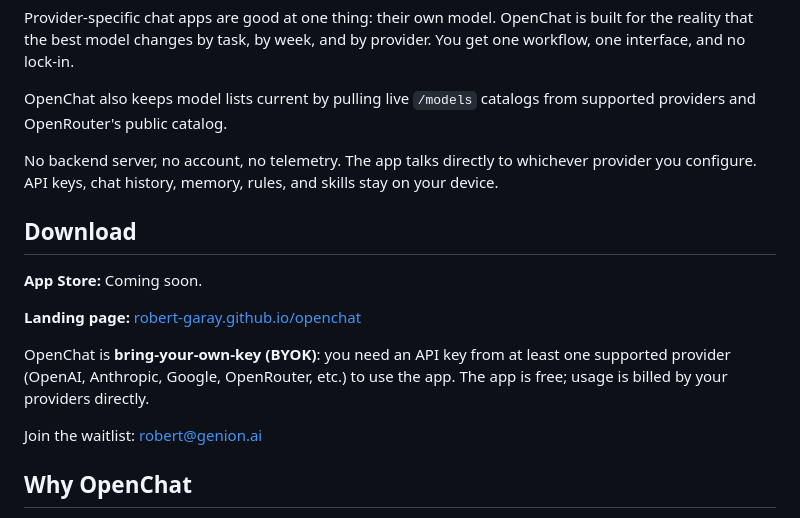
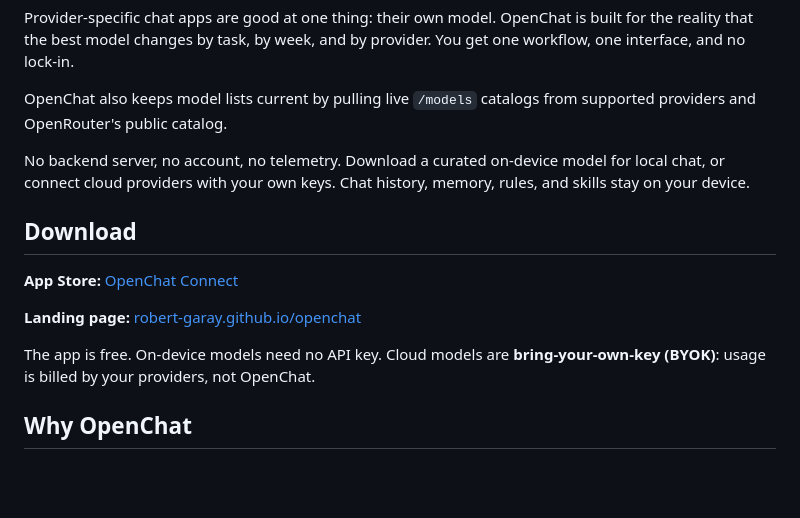
Before and after one commit to robert-garay/openchat, a Markdown page: README.md, the part around the change. Rendered like a GitHub page; blank space fills up the shorter version.

Commit message:
Align README download section with on-device and BYOK
Co-authored-by: Robert Garay <robert-garay@users.noreply.github.com>

```diff
--- a/README.md
+++ b/README.md
@@ -8,17 +8,15 @@ Provider-specific chat apps are good at one thing: their own model. OpenChat is
 
 OpenChat also keeps model lists current by pulling live `/models` catalogs from supported providers and OpenRouter's public catalog.
 
-No backend server, no account, no telemetry. The app talks directly to whichever provider you configure. API keys, chat history, memory, rules, and skills stay on your device.
+No backend server, no account, no telemetry. Download a curated on-device model for local chat, or connect cloud providers with your own keys. Chat history, memory, rules, and skills stay on your device.
 
 ## Download
 
-**App Store:** Coming soon.
+**App Store:** [OpenChat Connect](https://apps.apple.com/us/app/openchat-connect/id6798106079)
 
 **Landing page:** [robert-garay.github.io/openchat](https://robert-garay.github.io/openchat/)
 
-OpenChat is **bring-your-own-key (BYOK)**: you need an API key from at least one supported provider (OpenAI, Anthropic, Google, OpenRouter, etc.) to use the app. The app is free; usage is billed by your providers directly.
-
-Join the waitlist: [robert@genion.ai](mailto:robert@genion.ai?subject=OpenChat%20Waitlist)
+The app is free. On-device models need no API key. Cloud models are **bring-your-own-key (BYOK)**: usage is billed by your providers, not OpenChat.
 
 ## Why OpenChat
 
```
